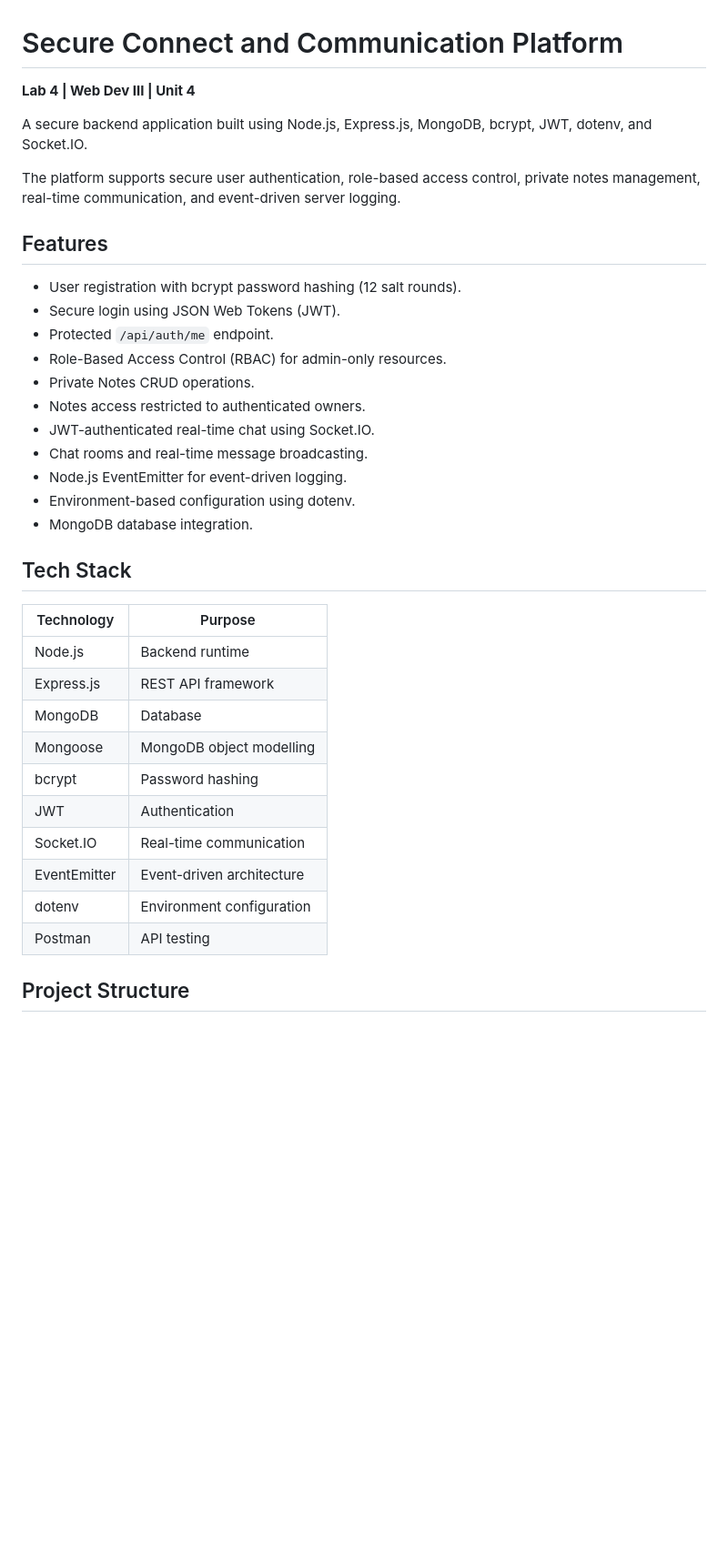
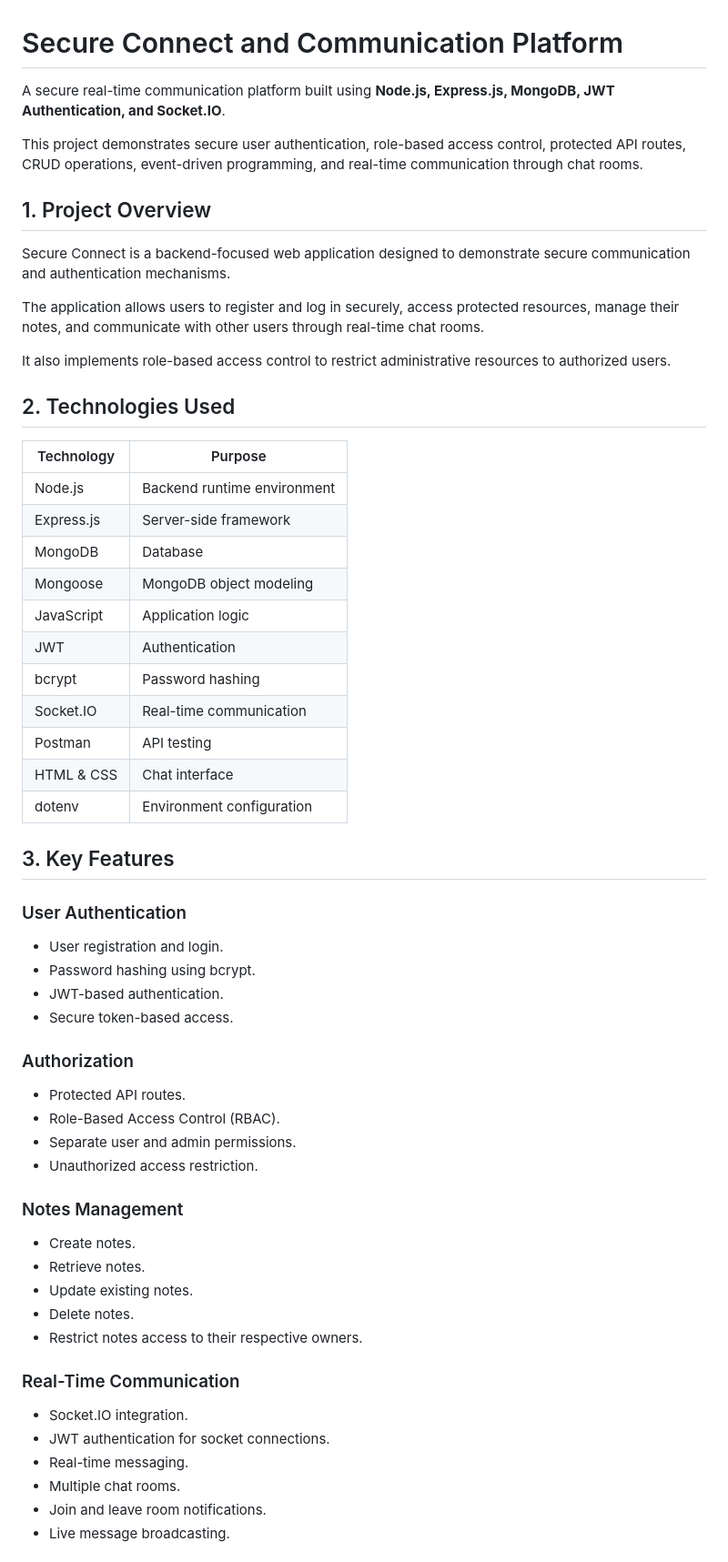
Before and after one commit to sumit01aug2007-web/secure-connect-platform, a Markdown page: README.md, the part around one of its changes. Shown at 91% size. Drawn GitHub-style; blank space fills up the shorter version.

```diff
--- a/README.md
+++ b/README.md
@@ -1,38 +1,59 @@
 # Secure Connect and Communication Platform
 
-**Lab 4 | Web Dev III | Unit 4**
+A secure real-time communication platform built using **Node.js, Express.js, MongoDB, JWT Authentication, and Socket.IO**.
 
-A secure backend application built using Node.js, Express.js, MongoDB, bcrypt, JWT, dotenv, and Socket.IO.
+This project demonstrates secure user authentication, role-based access control, protected API routes, CRUD operations, event-driven programming, and real-time communication through chat rooms.
 
-The platform supports secure user authentication, role-based access control, private notes management, real-time communication, and event-driven server logging.
+## 1. Project Overview
 
-## Features
+Secure Connect is a backend-focused web application designed to demonstrate secure communication and authentication mechanisms.
 
-- User registration with bcrypt password hashing (12 salt rounds).
-- Secure login using JSON Web Tokens (JWT).
-- Protected `/api/auth/me` endpoint.
-- Role-Based Access Control (RBAC) for admin-only resources.
-- Private Notes CRUD operations.
-- Notes access restricted to authenticated owners.
-- JWT-authenticated real-time chat using Socket.IO.
-- Chat rooms and real-time message broadcasting.
-- Node.js EventEmitter for event-driven logging.
-- Environment-based configuration using dotenv.
-- MongoDB database integration.
+The application allows users to register and log in securely, access protected resources, manage their notes, and communicate with other users through real-time chat rooms.
 
-## Tech Stack
+It also implements role-based access control to restrict administrative resources to authorized users.
+
+## 2. Technologies Used
 
 | Technology | Purpose |
 |---|---|
-| Node.js | Backend runtime |
-| Express.js | REST API framework |
+| Node.js | Backend runtime environment |
+| Express.js | Server-side framework |
 | MongoDB | Database |
-| Mongoose | MongoDB object modelling |
+| Mongoose | MongoDB object modeling |
+| JavaScript | Application logic |
+| JWT | Authentication |
 | bcrypt | Password hashing |
-| JWT | Authentication |
 | Socket.IO | Real-time communication |
-| EventEmitter | Event-driven architecture |
+| Postman | API testing |
+| HTML & CSS | Chat interface |
 | dotenv | Environment configuration |
-| Postman | API testing |
 
-## Project Structure
+## 3. Key Features
+
+### User Authentication
+- User registration and login.
+- Password hashing using bcrypt.
+- JWT-based authentication.
+- Secure token-based access.
+
+### Authorization
+- Protected API routes.
+- Role-Based Access Control (RBAC).
+- Separate user and admin permissions.
+- Unauthorized access restriction.
+
+### Notes Management
+- Create notes.
+- Retrieve notes.
+- Update existing notes.
+- Delete notes.
+- Restrict notes access to their respective owners.
+
+### Real-Time Communication
+- Socket.IO integration.
+- JWT authentication for socket connections.
+- Real-time messaging.
+- Multiple chat rooms.
+- Join and leave room notifications.
+- Live message broadcasting.
+
```
Also changed, not shown: other parts of README.md (+142 -222 lines), screenshots/10-chat-connection.png (added), screenshots/11-socket-chat.png (added).
